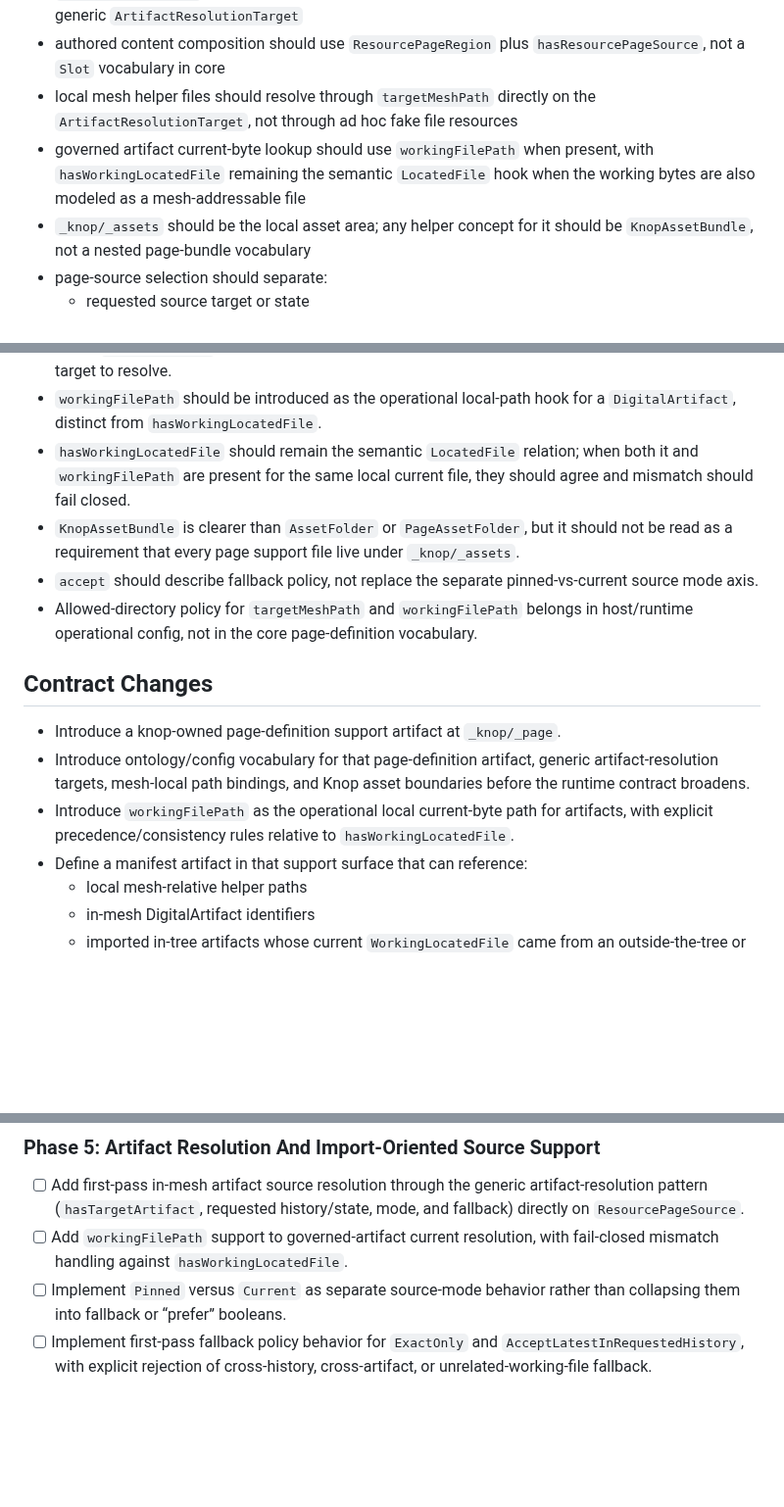
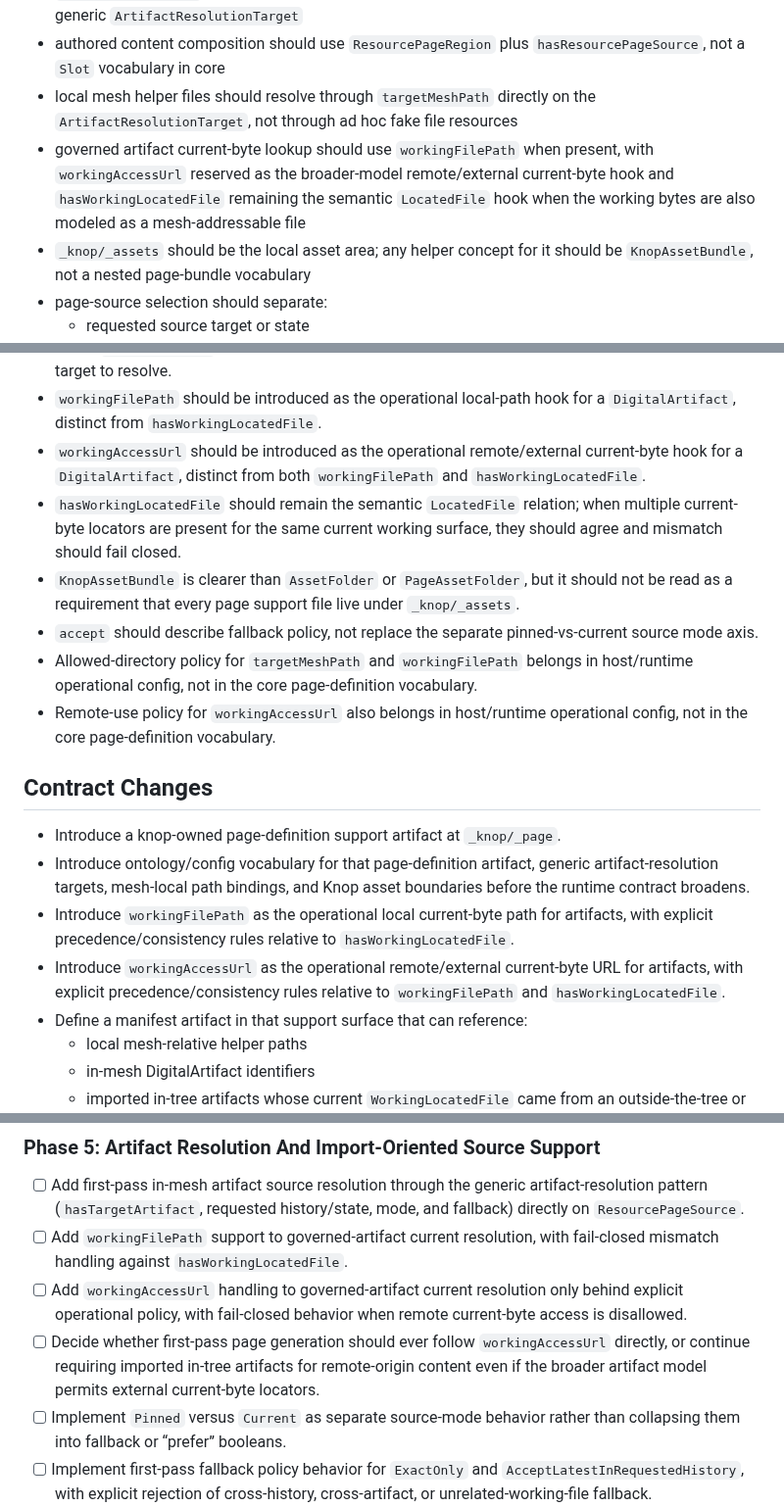
Before and after one commit to semantic-flow/weave, a Markdown page: documentation/notes/wd.task.2026.2026-04-08_1545-resource-page-definition-and-sources.md, 3 parts joined by grey strips. Shown at 98% size. GitHub-like rendering; blank space fills up the shorter version.

```diff
--- a/documentation/notes/wd.task.2026.2026-04-08_1545-resource-page-definition-and-sources.md
+++ b/documentation/notes/wd.task.2026.2026-04-08_1545-resource-page-definition-and-sources.md
@@ -103,7 +103,7 @@ The current recommendation from [[wd.task.2026.2026-04-08_1735-page-definition-o
 - `ResourcePageSource` should remain the page-specific source relator, but it should now specialize a generic `ArtifactResolutionTarget`
 - authored content composition should use `ResourcePageRegion` plus `hasResourcePageSource`, not a `Slot` vocabulary in core
 - local mesh helper files should resolve through `targetMeshPath` directly on the `ArtifactResolutionTarget`, not through ad hoc fake file resources
-- governed artifact current-byte lookup should use `workingFilePath` when present, with `hasWorkingLocatedFile` remaining the semantic `LocatedFile` hook when the working bytes are also modeled as a mesh-addressable file
+- governed artifact current-byte lookup should use `workingFilePath` when present, with `workingAccessUrl` reserved as the broader-model remote/external current-byte hook and `hasWorkingLocatedFile` remaining the semantic `LocatedFile` hook when the working bytes are also modeled as a mesh-addressable file
 - `_knop/_assets` should be the local asset area; any helper concept for it should be `KnopAssetBundle`, not a nested page-bundle vocabulary
 - page-source selection should separate:
   - requested source target or state
@@ -166,16 +167,19 @@ Minimal shape:
 - `ResourcePageSource` should keep its current class name. Renaming it to `ResourcePageSourceTarget` would mostly repeat what the superclass already says while adding churn to an otherwise readable region-to-source relation.
 - Direct `targetMeshPath` bindings should be valid source bindings even when there is no artifact-level target to resolve.
 - `workingFilePath` should be introduced as the operational local-path hook for a `DigitalArtifact`, distinct from `hasWorkingLocatedFile`.
-- `hasWorkingLocatedFile` should remain the semantic `LocatedFile` relation; when both it and `workingFilePath` are present for the same local current file, they should agree and mismatch should fail closed.
+- `workingAccessUrl` should be introduced as the operational remote/external current-byte hook for a `DigitalArtifact`, distinct from both `workingFilePath` and `hasWorkingLocatedFile`.
+- `hasWorkingLocatedFile` should remain the semantic `LocatedFile` relation; when multiple current-byte locators are present for the same current working surface, they should agree and mismatch should fail closed.
 - `KnopAssetBundle` is clearer than `AssetFolder` or `PageAssetFolder`, but it should not be read as a requirement that every page support file live under `_knop/_assets`.
 - `accept` should describe fallback policy, not replace the separate pinned-vs-current source mode axis.
 - Allowed-directory policy for `targetMeshPath` and `workingFilePath` belongs in host/runtime operational config, not in the core page-definition vocabulary.
+- Remote-use policy for `workingAccessUrl` also belongs in host/runtime operational config, not in the core page-definition vocabulary.
 
 ## Contract Changes
 
 - Introduce a knop-owned page-definition support artifact at `_knop/_page`.
 - Introduce ontology/config vocabulary for that page-definition artifact, generic artifact-resolution targets, mesh-local path bindings, and Knop asset boundaries before the runtime contract broadens.
 - Introduce `workingFilePath` as the operational local current-byte path for artifacts, with explicit precedence/consistency rules relative to `hasWorkingLocatedFile`.
+- Introduce `workingAccessUrl` as the operational remote/external current-byte URL for artifacts, with explicit precedence/consistency rules relative to `workingFilePath` and `hasWorkingLocatedFile`.
 - Define a manifest artifact in that support surface that can reference:
   - local mesh-relative helper paths
   - in-mesh DigitalArtifact identifiers
@@ -377,6 +382,8 @@ Current `15-alice-page-customized-woven` manifest shape:
 
 - [ ] Add first-pass in-mesh artifact source resolution through the generic artifact-resolution pattern (`hasTargetArtifact`, requested history/state, mode, and fallback) directly on `ResourcePageSource`.
 - [ ] Add `workingFilePath` support to governed-artifact current resolution, with fail-closed mismatch handling against `hasWorkingLocatedFile`.
+- [ ] Add `workingAccessUrl` handling to governed-artifact current resolution only behind explicit operational policy, with fail-closed behavior when remote current-byte access is disallowed.
+- [ ] Decide whether first-pass page generation should ever follow `workingAccessUrl` directly, or continue requiring imported in-tree artifacts for remote-origin content even if the broader artifact model permits external current-byte locators.
 - [ ] Implement `Pinned` versus `Current` as separate source-mode behavior rather than collapsing them into fallback or “prefer” booleans.
 - [ ] Implement first-pass fallback policy behavior for `ExactOnly` and `AcceptLatestInRequestedHistory`, with explicit rejection of cross-history, cross-artifact, or unrelated-working-file fallback.
 - [ ] Add import-oriented source handling for outside-the-tree or extra-mesh content only after it crosses an explicit in-tree governed-artifact boundary.
```
Also changed, not shown: other parts of documentation/notes/wd.task.2026.2026-04-08_1545-resource-page-definition-and-sources.md (+2 -0 lines), documentation/notes/wd.spec.2026-04-11-identifier-page-customization-and-root-lifecycle.md (+10 -4 lines), documentation/notes/wd.task.2026.2026-04-08_1735-page-definition-ontology-and-config.md (+15 -2 lines).
